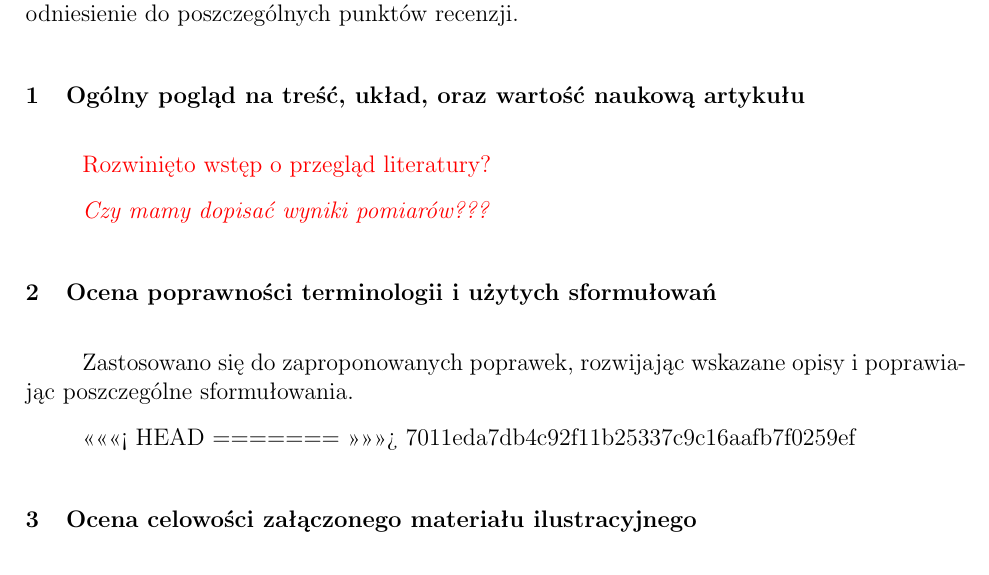
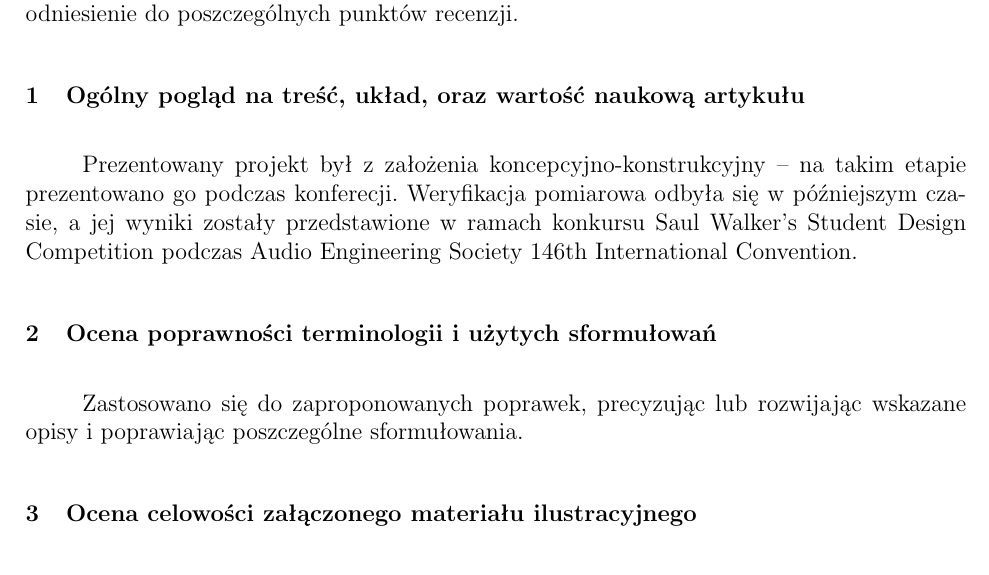
Before and after one commit to LabAcoustics/WFS-Pi-Artykul, a LaTeX document (_recenzje_OSKA/Piszak_Mikulicz_Makuch_Kmiecik_odp_R2.tex): part of the page, cut so that both start at the same text. Compiled offline with pdfLaTeX.

Commit message:
Gotowa odp. na recenzję 2

```diff
--- a/_recenzje_OSKA/Piszak_Mikulicz_Makuch_Kmiecik_odp_R2.tex
+++ b/_recenzje_OSKA/Piszak_Mikulicz_Makuch_Kmiecik_odp_R2.tex
@@ -39,23 +39,21 @@ Poniżej odniesienie do poszczególnych punktów recenzji.
 \section{Ogólny pogląd na treść, układ, oraz wartość
 naukową artykułu}
 
-\textcolor{red}{Rozwinięto wstęp o~przegląd literatury?}
-
-\textcolor{red}{\textit{Czy mamy dopisać wyniki pomiarów???}}
+Prezentowany projekt był z~założenia koncepcyjno-konstrukcyjny -- na takim
+etapie prezentowano go podczas konferecji. Weryfikacja pomiarowa odbyła się
+w~późniejszym czasie, a~jej wyniki zostały przedstawione w~ramach konkursu Saul
+Walker's Student Design Competition podczas Audio Engineering Society 146th
+International Convention.
 
 \section{Ocena poprawności terminologii i użytych sformułowań}
 
-Zastosowano się do zaproponowanych poprawek, rozwijając wskazane opisy
-i~poprawiając poszczególne sformułowania.
+Zastosowano się do zaproponowanych poprawek, precyzując lub rozwijając wskazane
+opisy i~poprawiając poszczególne sformułowania.
 
 % \subsection{Tytuł – WFS z założenia wykorzystuje „wielokanałowość”}
 %
 % Zmieniono tytuł pracy z "Wielokanałowy system syntezy pola akustycznego" na
-<<<<<<< HEAD
 % "System syntezy pola akustycznego"
-=======
-%"System syntezy pola akustycznego"
->>>>>>> 7011eda7db4c92f11b25337c9c16aafb7f0259ef
 %
 % \subsection{Streszczenie}
 % \textcolor{red} {Wykminić o co chodzi}
```
Also changed, not shown: _recenzje_OSKA/Piszak_Mikulicz_Makuch_Kmiecik_odp_R2.tex (3 more changed lines).
